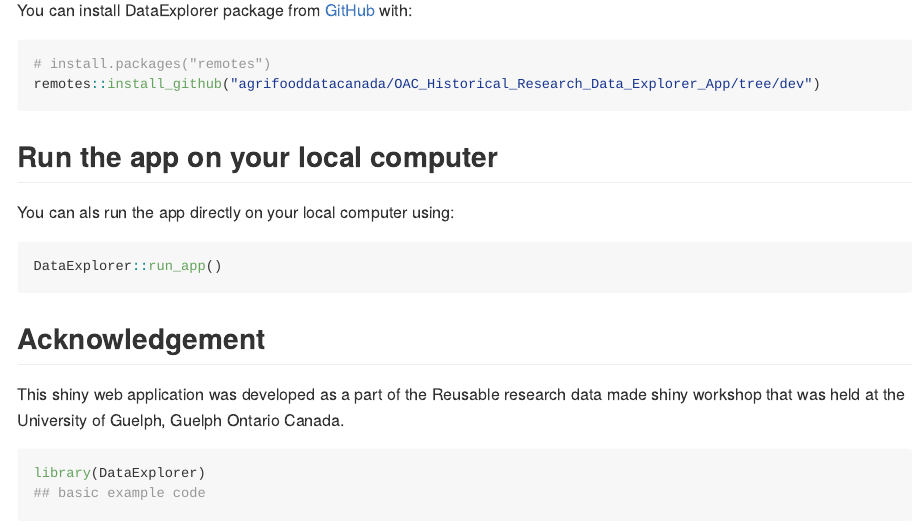
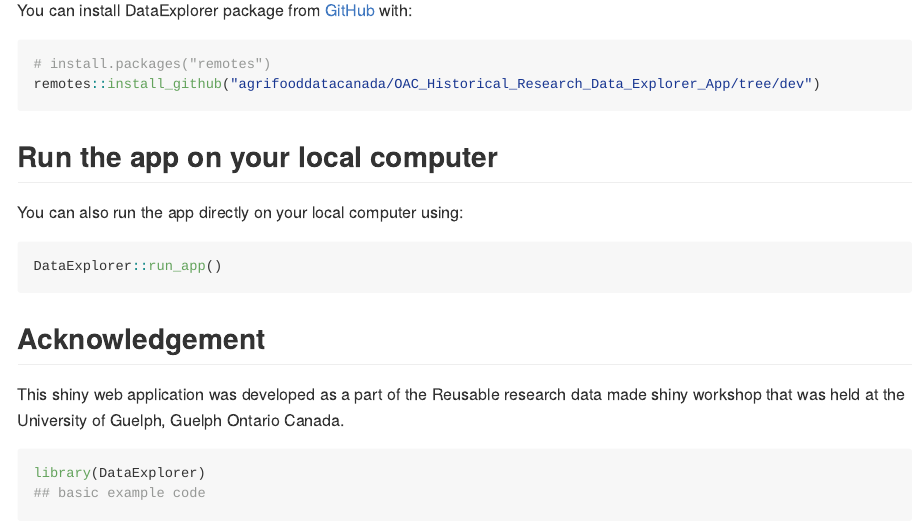
Before and after one commit to buskod21/OAC_Historical_Research_Data_Explorer_App, an R Markdown document (README.Rmd): the page in a window 1100 px wide, from 270 px down. Rendered offline with R 4.5, knitr and Pandoc, with nearby package versions; badge pictures from the web are left out.

Commit message:
update file

````diff
--- a/README.Rmd
+++ b/README.Rmd
@@ -31,7 +31,7 @@
 ```
 ## Run the app on your local computer
 
-You can als run the app directly on your local computer using:
+You can also run the app directly on your local computer using:
 
 ``` r
 DataExplorer::run_app()
````
